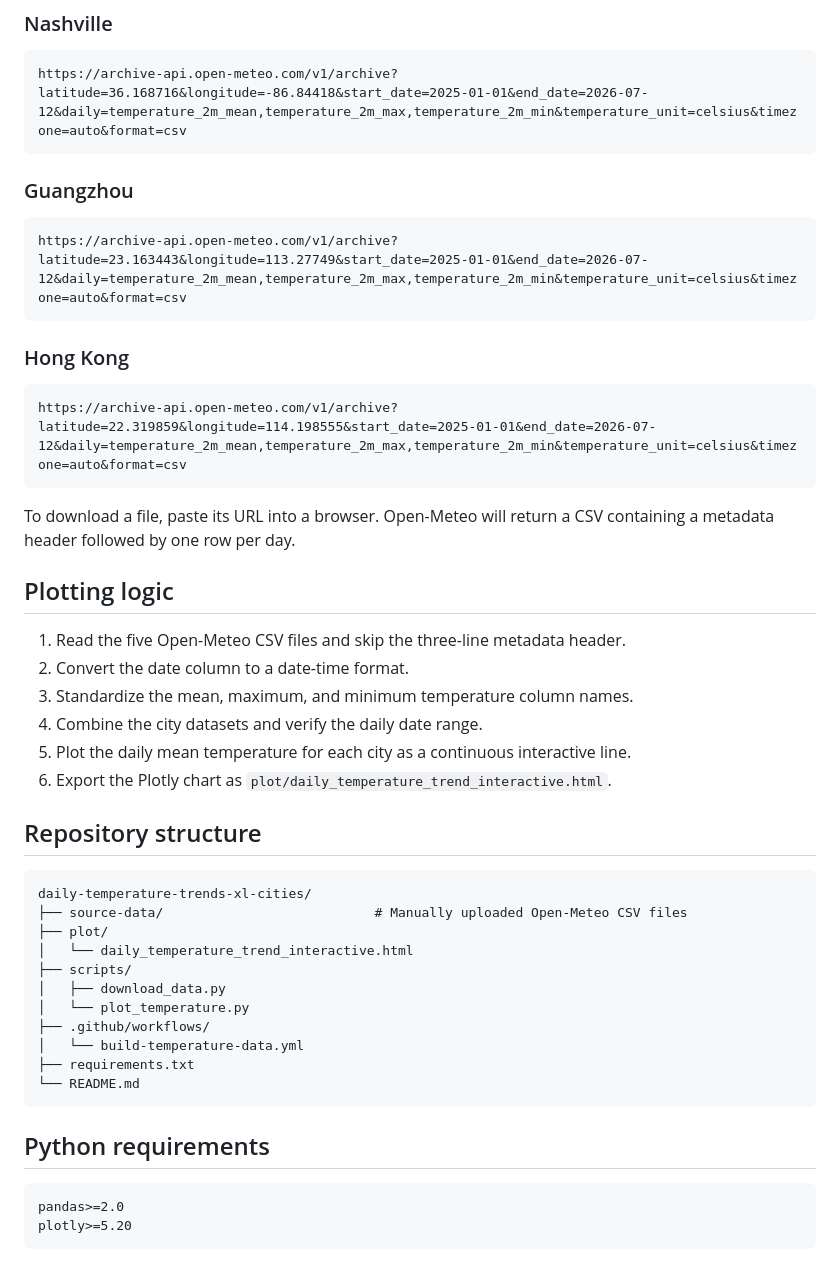
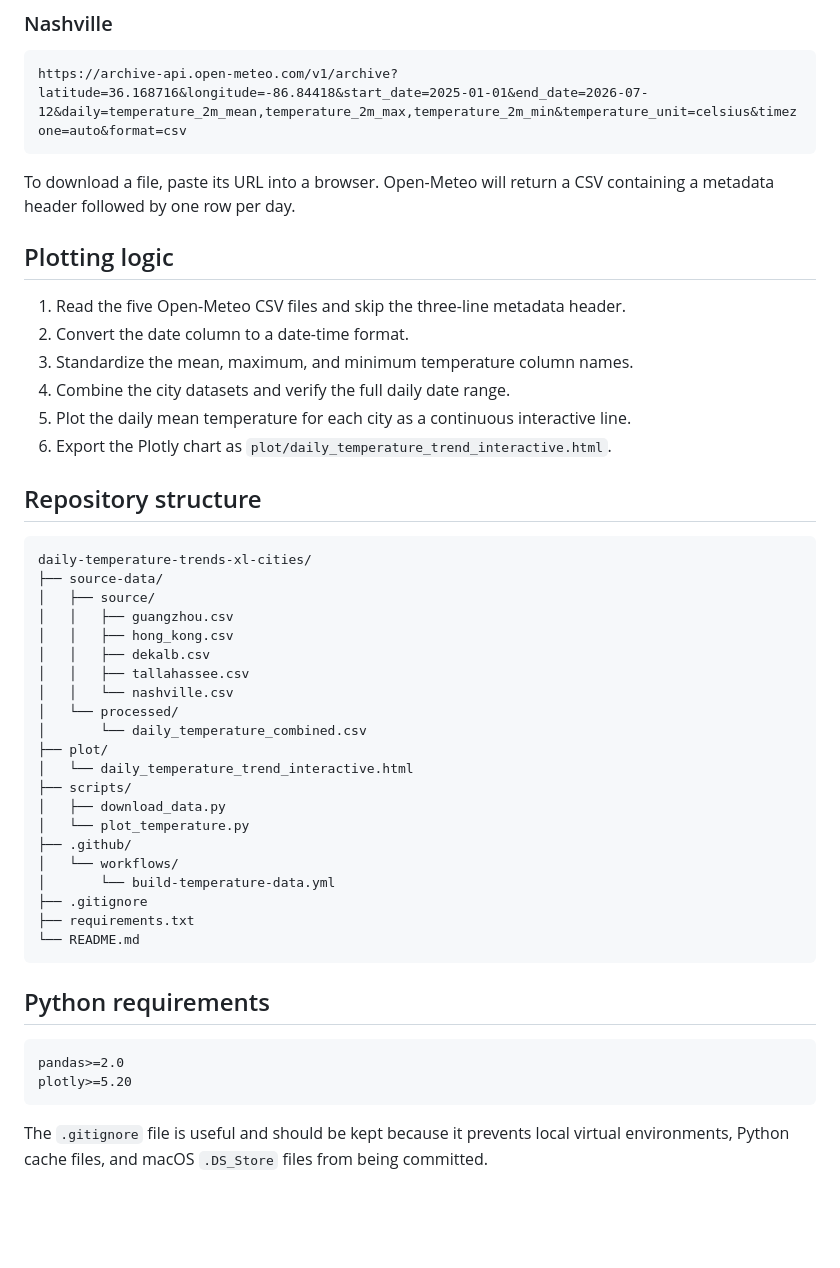
Before and after one commit to xiaozhao-liu/daily-temperature-trends-xl-cities, a Markdown page: README.md, the part around one of its changes. Drawn GitHub-style; blank space fills up the shorter version.

Commit message:
Fix README structure, Pages instructions, and source link order

````diff
--- a/README.md
+++ b/README.md
@@ -54,18 +77,6 @@ https://archive-api.open-meteo.com/v1/archive?latitude=30.474516&longitude=-84.2
 https://archive-api.open-meteo.com/v1/archive?latitude=36.168716&longitude=-86.84418&start_date=2025-01-01&end_date=2026-07-12&daily=temperature_2m_mean,temperature_2m_max,temperature_2m_min&temperature_unit=celsius&timezone=auto&format=csv
 ```
 
-### Guangzhou
-
-```text
-https://archive-api.open-meteo.com/v1/archive?latitude=23.163443&longitude=113.27749&start_date=2025-01-01&end_date=2026-07-12&daily=temperature_2m_mean,temperature_2m_max,temperature_2m_min&temperature_unit=celsius&timezone=auto&format=csv
-```
-
-### Hong Kong
-
-```text
-https://archive-api.open-meteo.com/v1/archive?latitude=22.319859&longitude=114.198555&start_date=2025-01-01&end_date=2026-07-12&daily=temperature_2m_mean,temperature_2m_max,temperature_2m_min&temperature_unit=celsius&timezone=auto&format=csv
-```
-
 To download a file, paste its URL into a browser. Open-Meteo will return a CSV containing a metadata header followed by one row per day.
 
 ## Plotting logic
@@ -73,7 +84,7 @@ To download a file, paste its URL into a browser. Open-Meteo will return a CSV c
 1. Read the five Open-Meteo CSV files and skip the three-line metadata header.
 2. Convert the date column to a date-time format.
 3. Standardize the mean, maximum, and minimum temperature column names.
-4. Combine the city datasets and verify the daily date range.
+4. Combine the city datasets and verify the full daily date range.
 5. Plot the daily mean temperature for each city as a continuous interactive line.
 6. Export the Plotly chart as `plot/daily_temperature_trend_interactive.html`.
 
@@ -81,14 +92,24 @@ To download a file, paste its URL into a browser. Open-Meteo will return a CSV c
 
 ```text
 daily-temperature-trends-xl-cities/
-├── source-data/                           # Manually uploaded Open-Meteo CSV files
+├── source-data/
+│   ├── source/
+│   │   ├── guangzhou.csv
+│   │   ├── hong_kong.csv
+│   │   ├── dekalb.csv
+│   │   ├── tallahassee.csv
+│   │   └── nashville.csv
+│   └── processed/
+│       └── daily_temperature_combined.csv
 ├── plot/
 │   └── daily_temperature_trend_interactive.html
 ├── scripts/
 │   ├── download_data.py
 │   └── plot_temperature.py
-├── .github/workflows/
-│   └── build-temperature-data.yml
+├── .github/
+│   └── workflows/
+│       └── build-temperature-data.yml
+├── .gitignore
 ├── requirements.txt
 └── README.md
 ```
@@ -99,3 +120,5 @@ daily-temperature-trends-xl-cities/
 pandas>=2.0
 plotly>=5.20
 ```
+
+The `.gitignore` file is useful and should be kept because it prevents local virtual environments, Python cache files, and macOS `.DS_Store` files from being committed.
````
Also changed, not shown: other parts of README.md (+26 -3 lines).
